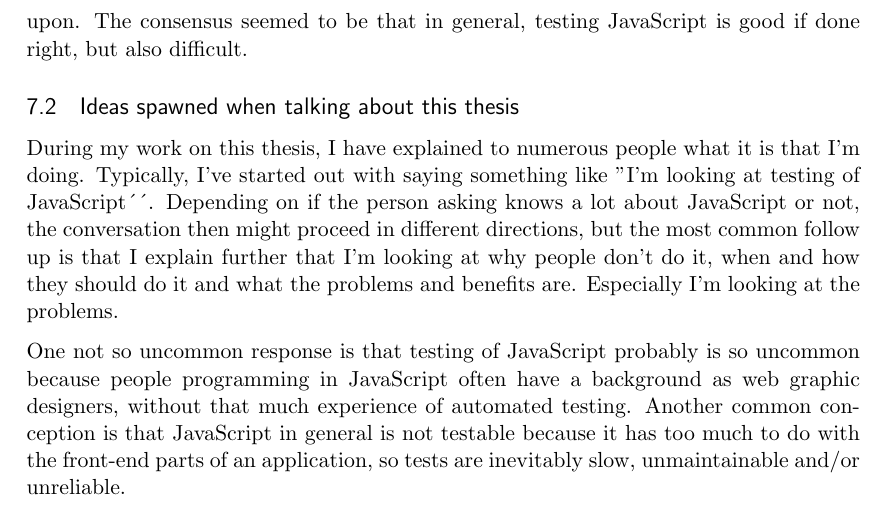
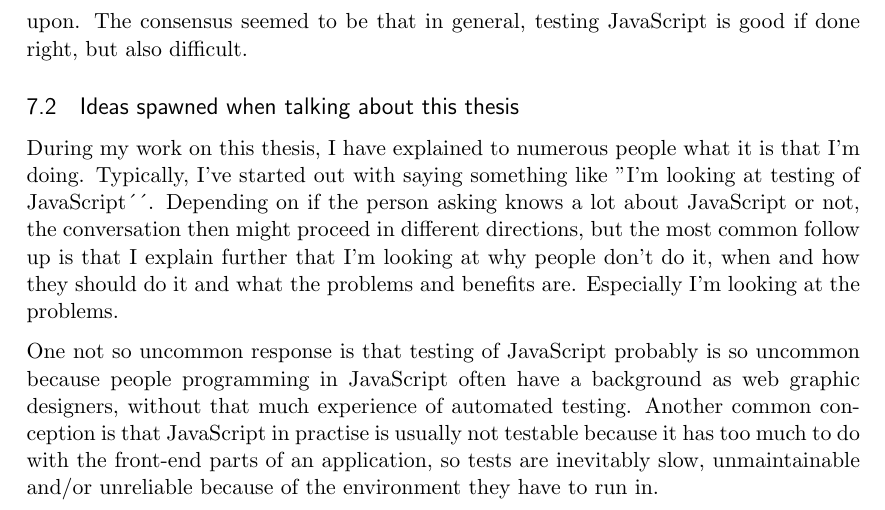
Before and after one commit to emilwall/exjobb, a LaTeX thesis (exjobb_thesis_emilwall.tex): part of page 15 of 15, cut so that both start at the same text. Compiled offline with pdfLaTeX.

Commit message:
Rephrase and add environment aspect

```diff
--- a/exjobb_thesis_emilwall.tex
+++ b/exjobb_thesis_emilwall.tex
@@ -372,7 +372,7 @@ The participants in the discussion were in agreement that testing appearance is
 
 During my work on this thesis, I have explained to numerous people what it is that I'm doing. Typically, I've started out with saying something like ''I'm looking at testing of JavaScript´´. Depending on if the person asking knows a lot about JavaScript or not, the conversation then might proceed in different directions, but the most common follow up is that I explain further that I'm looking at why people don't do it, when and how they should do it and what the problems and benefits are. Especially I'm looking at the problems.
 
-One not so uncommon response is that testing of JavaScript probably is so uncommon because people programming in JavaScript often have a background as web graphic designers, without that much experience of automated testing. Another common conception is that JavaScript in general is not testable because it has too much to do with the front-end parts of an application, so tests are inevitably slow, unmaintainable and/or unreliable.
+One not so uncommon response is that testing of JavaScript probably is so uncommon because people programming in JavaScript often have a background as web graphic designers, without that much experience of automated testing. Another common conception is that JavaScript in practise is usually not testable because it has too much to do with the front-end parts of an application, so tests are inevitably slow, unmaintainable and/or unreliable because of the environment they have to run in.
 
 \printbibliography
 
```
